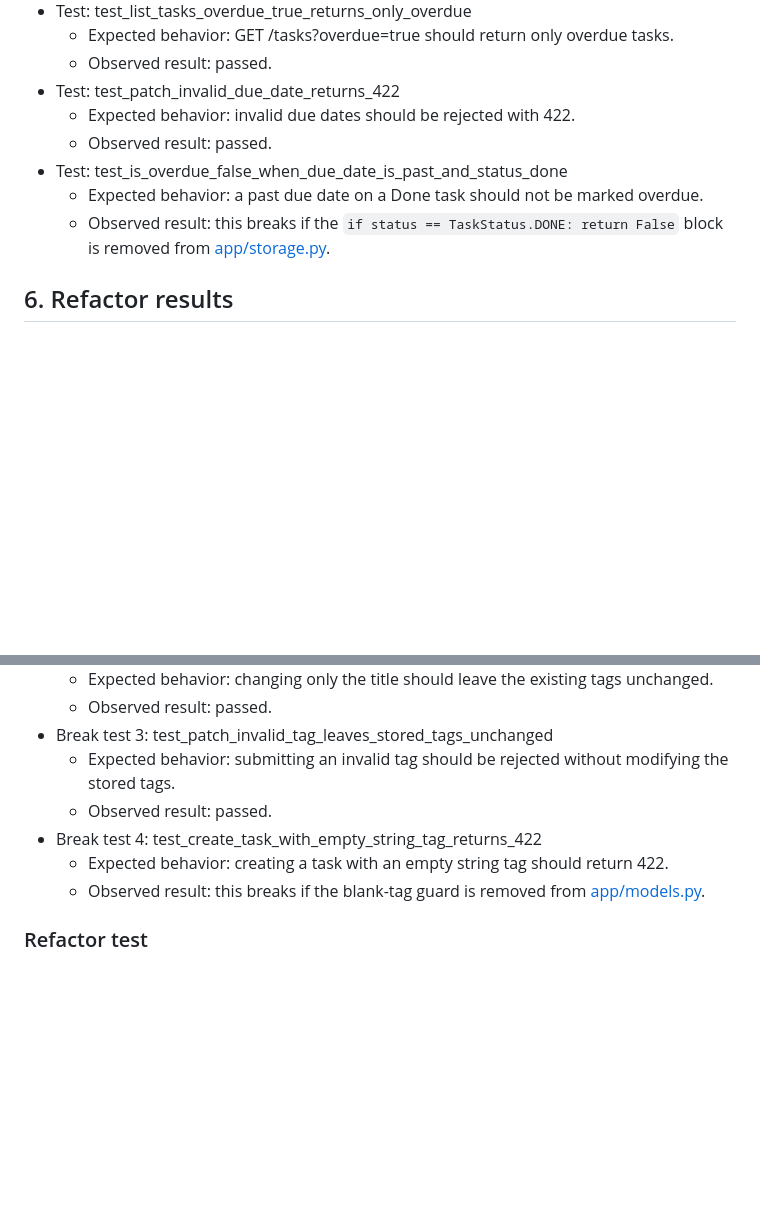
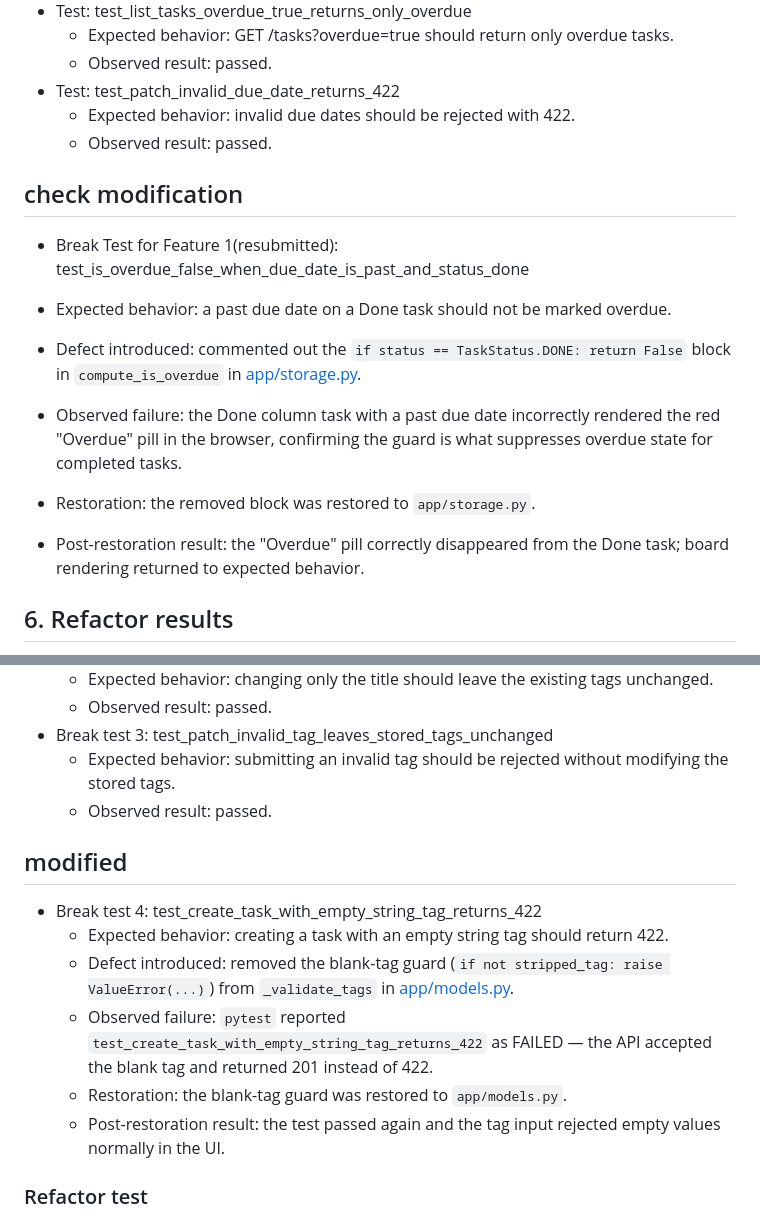
Before and after one commit to maheritani2084-ux/task-tracker, a Markdown page: docs/mid-course/verification.md, 2 parts joined by grey strips. GitHub-like rendering; blank space fills up the shorter version.

Commit message:
checkpoint: fixing verification file explanation

```diff
--- a/docs/mid-course/verification.md
+++ b/docs/mid-course/verification.md
@@ -51,9 +51,17 @@
 - Test: test_patch_invalid_due_date_returns_422
   - Expected behavior: invalid due dates should be rejected with 422.
   - Observed result: passed.
-- Test: test_is_overdue_false_when_due_date_is_past_and_status_done
+
+## check modification
+  - Break Test for Feature 1(resubmitted): test_is_overdue_false_when_due_date_is_past_and_status_done
+
   - Expected behavior: a past due date on a Done task should not be marked overdue.
-  - Observed result: this breaks if the `if status == TaskStatus.DONE: return False` block is removed from [app/storage.py](app/storage.py).
+  - Defect introduced: commented out the `if status == TaskStatus.DONE: return False`
+    block in `compute_is_overdue` in [app/storage.py](app/storage.py).
+  - Observed failure: the Done column task with a past due date incorrectly rendered the red "Overdue" pill in the browser, confirming the guard is what suppresses
+    overdue state for completed tasks.
+  - Restoration: the removed block was restored to `app/storage.py`.
+  - Post-restoration result: the "Overdue" pill correctly disappeared from the Done task; board rendering returned to expected behavior.
 
 ## 6. Refactor results
 - Refactor scope:
@@ -125,9 +133,18 @@
 - Break test 3: test_patch_invalid_tag_leaves_stored_tags_unchanged
   - Expected behavior: submitting an invalid tag should be rejected without modifying the stored tags.
   - Observed result: passed.
+## modified
 - Break test 4: test_create_task_with_empty_string_tag_returns_422
   - Expected behavior: creating a task with an empty string tag should return 422.
-  - Observed result: this breaks if the blank-tag guard is removed from [app/models.py](app/models.py).
+  - Defect introduced: removed the blank-tag guard
+    (`if not stripped_tag: raise ValueError(...)`) from `_validate_tags` in
+    [app/models.py](app/models.py).
+  - Observed failure: `pytest` reported
+    `test_create_task_with_empty_string_tag_returns_422` as FAILED — the API accepted
+    the blank tag and returned 201 instead of 422.
+  - Restoration: the blank-tag guard was restored to `app/models.py`.
+  - Post-restoration result: the test passed again and the tag input rejected empty
+    values normally in the UI.
 
 ### Refactor test
 - Refactor scope:
```
